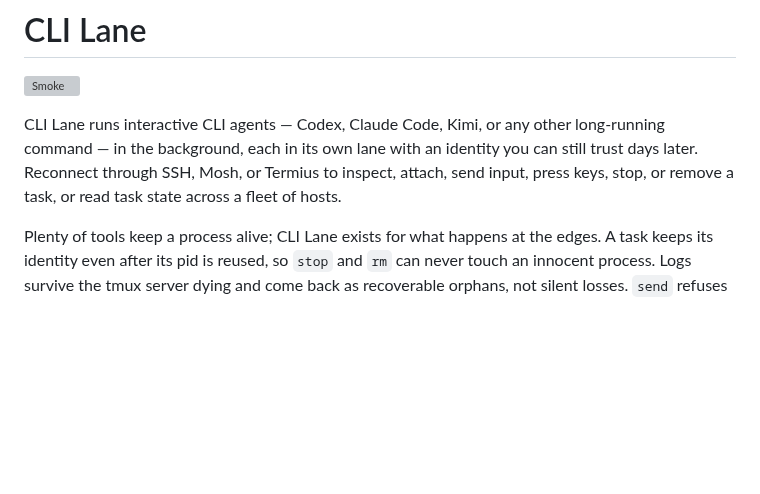
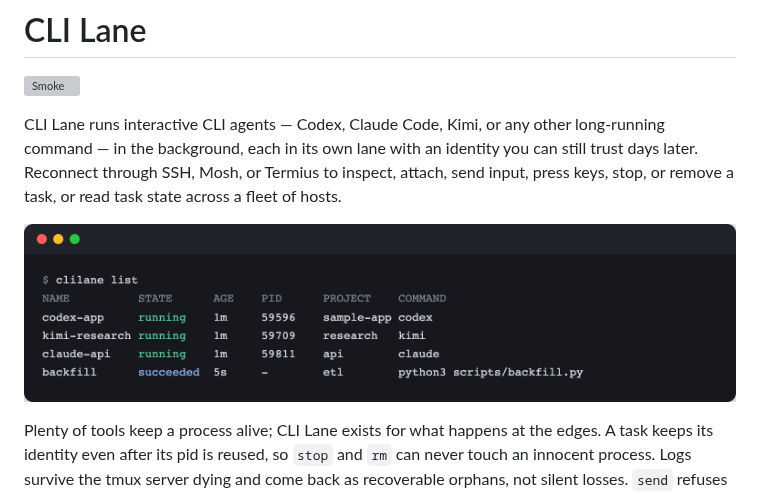
Before and after one commit to minglong51/clilane, a Markdown page: README.md, the part around the change. Rendered like a GitHub page; pictures changed too: docs/list.png (added); blank space fills up the shorter version; grey boxes are pictures that could not be loaded.

Commit message:
readme: task-list card under the intro (#15)
Real output: three agent CLIs (codex, kimi, claude) plus one finished
batch job on an isolated demo tmux socket, rendered as a terminal card.


Claude-Session: https://claude.ai/code/session_01H252nGoMNRsJLxmmMxWAHV

Co-authored-by: Claude Fable 5 <noreply@anthropic.com>

```diff
--- a/README.md
+++ b/README.md
@@ -7,6 +7,8 @@ long-running command — in the background, each in its own lane with an identit
 you can still trust days later. Reconnect through SSH, Mosh, or Termius to
 inspect, attach, send input, press keys, stop, or remove a task, or read task
 state across a fleet of hosts.
+
+![clilane list — three agent CLIs running in their lanes and a finished batch job](docs/list.png)
 
 Plenty of tools keep a process alive; CLI Lane exists for what happens at the
 edges. A task keeps its identity even after its pid is reused, so `stop` and
```
